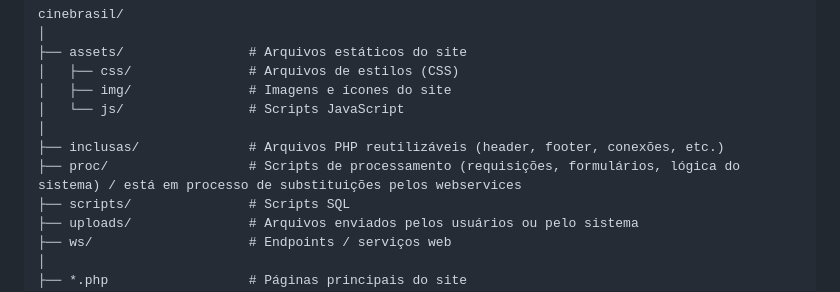
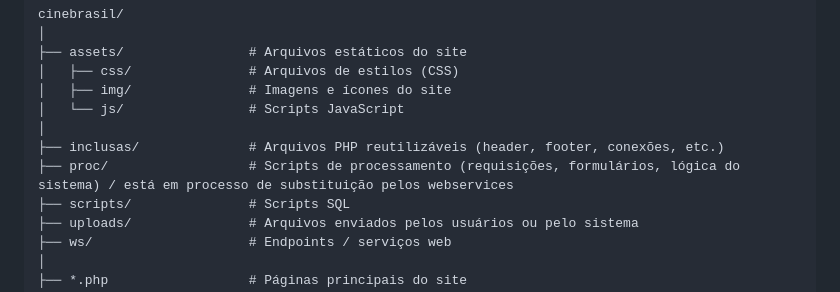
Before and after one commit to H3ndrick/cinebrasil-tcc, a Markdown page: README.md, the part around the change. Rendered like a GitHub page.

```diff
--- a/README.md
+++ b/README.md
@@ -71,7 +71,7 @@ cinebrasil/
 │   └── js/                # Scripts JavaScript
 │
 ├── inclusas/              # Arquivos PHP reutilizáveis (header, footer, conexões, etc.)
-├── proc/                  # Scripts de processamento (requisições, formulários, lógica do sistema) / está em processo de substituições pelos webservices
+├── proc/                  # Scripts de processamento (requisições, formulários, lógica do sistema) / está em processo de substituição pelos webservices
 ├── scripts/               # Scripts SQL
 ├── uploads/               # Arquivos enviados pelos usuários ou pelo sistema
 ├── ws/                    # Endpoints / serviços web
```
